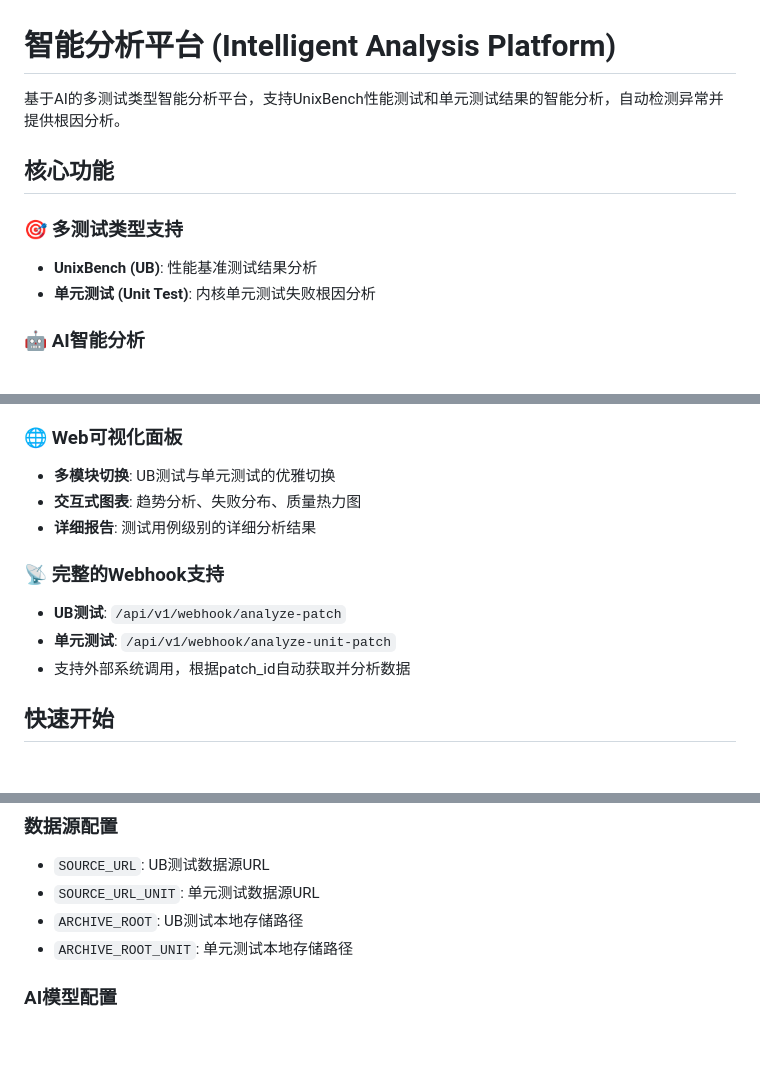
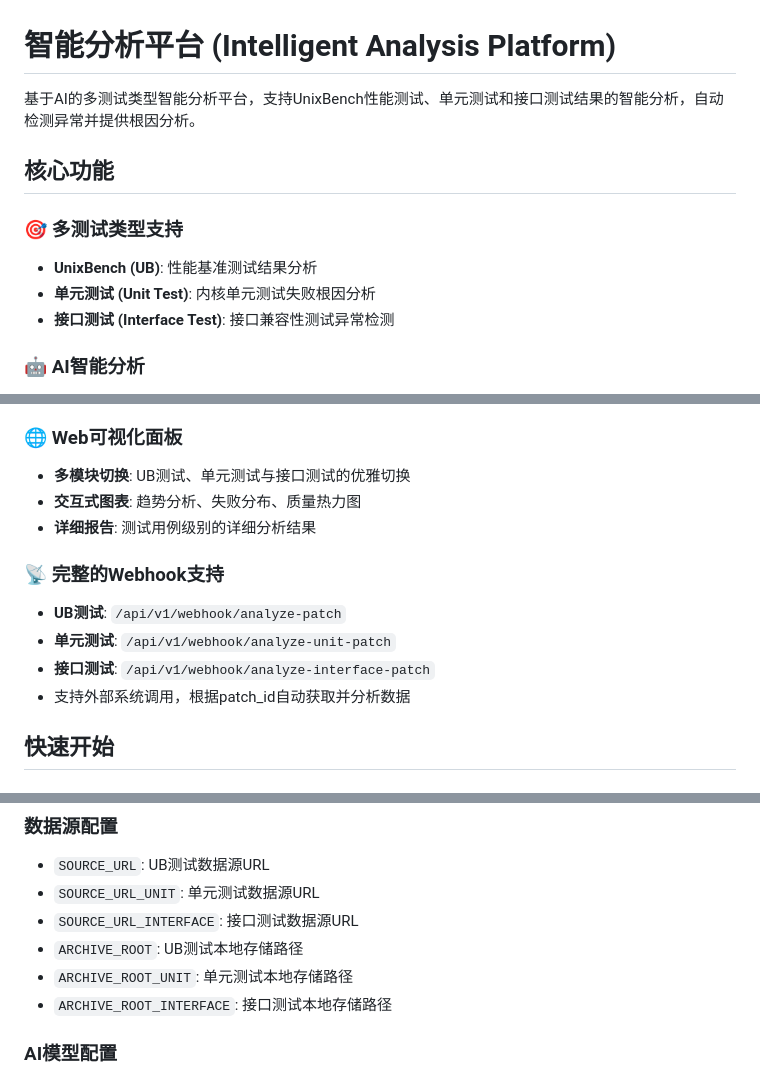
Before and after one commit to ian-at/AI_analyzer, a Markdown page: README.md, 3 parts joined by grey strips. GitHub-like rendering; blank space fills up the shorter version.

```diff
--- a/README.md
+++ b/README.md
@@ -1,12 +1,13 @@
 # 智能分析平台 (Intelligent Analysis Platform)
 
-基于AI的多测试类型智能分析平台，支持UnixBench性能测试和单元测试结果的智能分析，自动检测异常并提供根因分析。
+基于AI的多测试类型智能分析平台，支持UnixBench性能测试、单元测试和接口测试结果的智能分析，自动检测异常并提供根因分析。
 
 ## 核心功能
 
 ### 🎯 多测试类型支持
 - **UnixBench (UB)**: 性能基准测试结果分析
 - **单元测试 (Unit Test)**: 内核单元测试失败根因分析
+- **接口测试 (Interface Test)**: 接口兼容性测试异常检测
 
 ### 🤖 AI智能分析
 - 支持多模型配置（Claude、GPT、通义千问、Kimi等）
@@ -20,13 +21,14 @@
 - **实时进度跟踪**: 分析过程实时反馈
 
 ### 🌐 Web可视化面板
-- **多模块切换**: UB测试与单元测试的优雅切换
+- **多模块切换**: UB测试、单元测试与接口测试的优雅切换
 - **交互式图表**: 趋势分析、失败分布、质量热力图
 - **详细报告**: 测试用例级别的详细分析结果
 
 ### 📡 完整的Webhook支持
 - **UB测试**: `/api/v1/webhook/analyze-patch`
 - **单元测试**: `/api/v1/webhook/analyze-unit-patch`
+- **接口测试**: `/api/v1/webhook/analyze-interface-patch`
 - 支持外部系统调用，根据patch_id自动获取并分析数据
 
 ## 快速开始
@@ -143,8 +156,10 @@ intelligent-analysis/
 ### 数据源配置
 - `SOURCE_URL`: UB测试数据源URL
 - `SOURCE_URL_UNIT`: 单元测试数据源URL
+- `SOURCE_URL_INTERFACE`: 接口测试数据源URL
 - `ARCHIVE_ROOT`: UB测试本地存储路径
 - `ARCHIVE_ROOT_UNIT`: 单元测试本地存储路径
+- `ARCHIVE_ROOT_INTERFACE`: 接口测试本地存储路径
 
 ### AI模型配置
 - 多模型端点配置（Claude、GPT、通义千问、Kimi等）
```
Also changed, not shown: other parts of README.md (+21 -4 lines).
